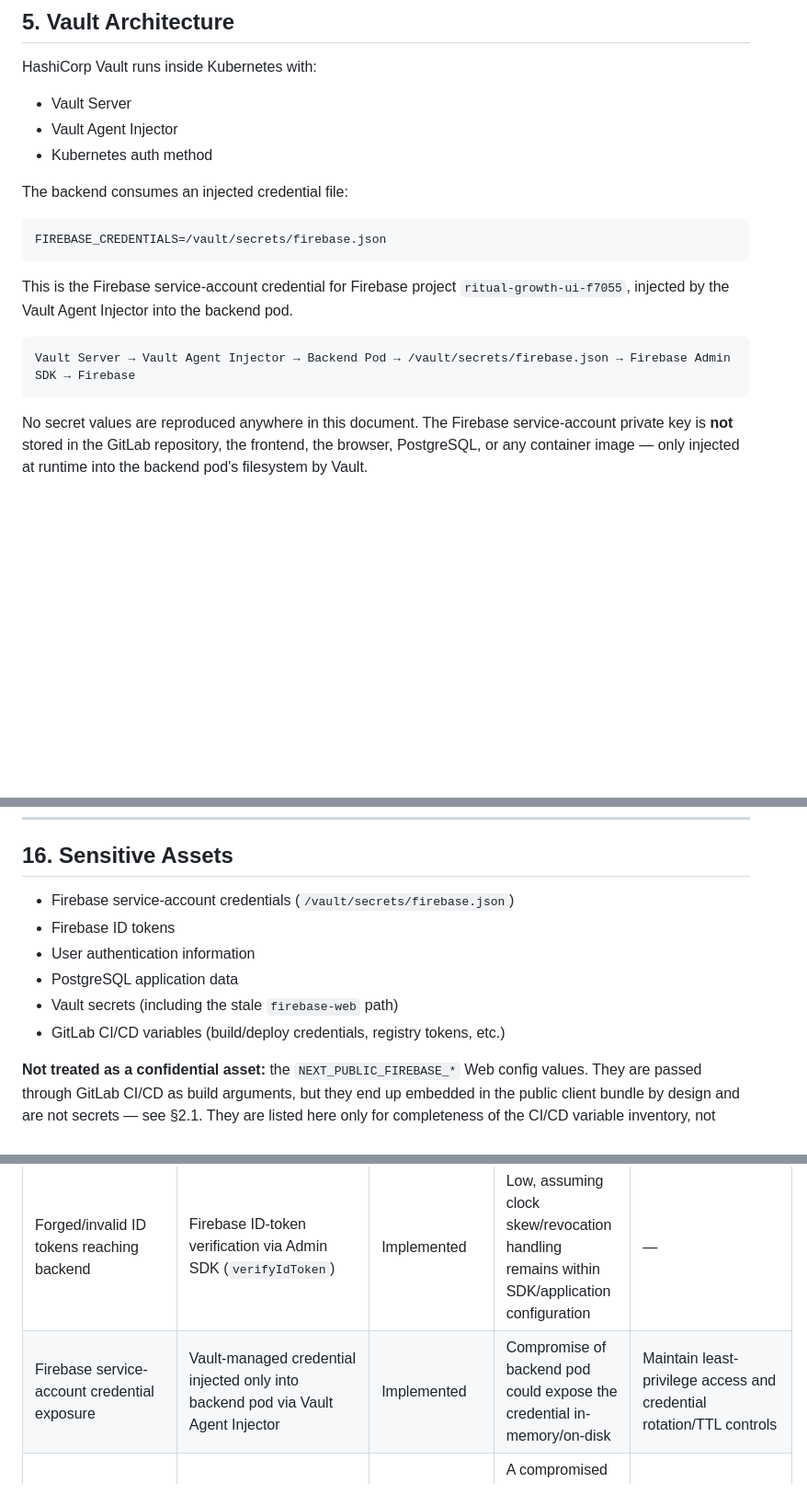
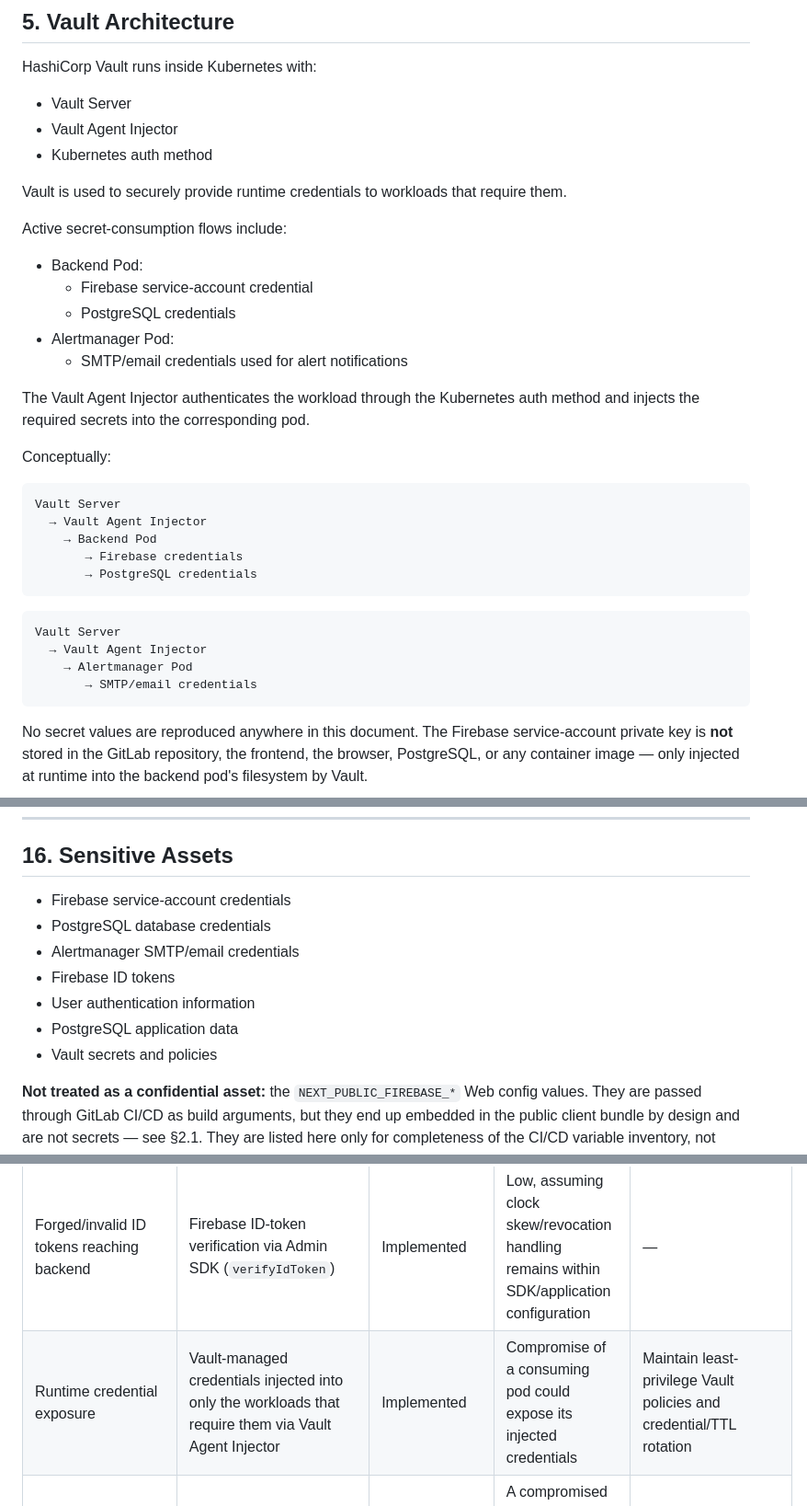
Before and after one commit to chaos-MK/ApplicationBib, a Markdown page: docs/threat-model/threat-model.md, 3 parts joined by grey strips. Shown at 92% size. Rendered like a GitHub page; blank space fills up the shorter version.

````diff
--- a/docs/threat-model/threat-model.md
+++ b/docs/threat-model/threat-model.md
@@ -124,16 +124,32 @@ HashiCorp Vault runs inside Kubernetes with:
 - Vault Agent Injector
 - Kubernetes auth method
 
-The backend consumes an injected credential file:
+Vault is used to securely provide runtime credentials to workloads that require them.
 
+Active secret-consumption flows include:
+
+- Backend Pod:
+  - Firebase service-account credential
+  - PostgreSQL credentials
+- Alertmanager Pod:
+  - SMTP/email credentials used for alert notifications
+
+The Vault Agent Injector authenticates the workload through the Kubernetes auth
+method and injects the required secrets into the corresponding pod.
+
+Conceptually:
 ```
-FIREBASE_CREDENTIALS=/vault/secrets/firebase.json
+Vault Server
+  → Vault Agent Injector
+    → Backend Pod
+       → Firebase credentials
+       → PostgreSQL credentials
 ```
-
-This is the Firebase service-account credential for Firebase project `ritual-growth-ui-f7055`, injected by the Vault Agent Injector into the backend pod.
-
 ```
-Vault Server → Vault Agent Injector → Backend Pod → /vault/secrets/firebase.json → Firebase Admin SDK → Firebase
+Vault Server
+  → Vault Agent Injector
+    → Alertmanager Pod
+       → SMTP/email credentials
 ```
 
 No secret values are reproduced anywhere in this document. The Firebase service-account private key is **not** stored in the GitLab repository, the frontend, the browser, PostgreSQL, or any container image — only injected at runtime into the backend pod's filesystem by Vault.
@@ -414,12 +430,13 @@ Spring Boot → PostgreSQL
 
 ## 16. Sensitive Assets
 
-- Firebase service-account credentials (`/vault/secrets/firebase.json`)
+- Firebase service-account credentials
+- PostgreSQL database credentials
+- Alertmanager SMTP/email credentials
 - Firebase ID tokens
 - User authentication information
 - PostgreSQL application data
-- Vault secrets (including the stale `firebase-web` path)
-- GitLab CI/CD variables (build/deploy credentials, registry tokens, etc.)
+- Vault secrets and policies
 
 **Not treated as a confidential asset:** the `NEXT_PUBLIC_FIREBASE_*` Web config values. They are passed through GitLab CI/CD as build arguments, but they end up embedded in the public client bundle by design and are not secrets — see §2.1. They are listed here only for completeness of the CI/CD variable inventory, not because they require secrecy; the relevant control is Firebase project/API-key restriction, tracked separately.
 - Container registry credentials
@@ -778,7 +804,7 @@ flowchart TD
 | Threat | Existing Control | Status | Residual Risk | Recommended Improvement |
 |---|---|---|---|---|
 | Forged/invalid ID tokens reaching backend | Firebase ID-token verification via Admin SDK (`verifyIdToken`) | Implemented | Low, assuming clock skew/revocation handling remains within SDK/application configuration | — |
-| Firebase service-account credential exposure | Vault-managed credential injected only into backend pod via Vault Agent Injector | Implemented | Compromise of backend pod could expose the credential in-memory/on-disk | Maintain least-privilege access and credential rotation/TTL controls |
+| Runtime credential exposure | Vault-managed credentials injected into only the workloads that require them via Vault Agent Injector | Implemented | Compromise of a consuming pod could expose its injected credentials | Maintain least-privilege Vault policies and credential/TTL rotation |
 | Vault access from arbitrary workloads | Kubernetes auth method with workload-specific Vault access scoping and least-privilege policy | Implemented | A compromised authorized workload could still access the secrets permitted to its Vault role | Periodically review and tighten Vault policies as requirements evolve |
 | Secrets committed to source | Gitleaks in both pipelines | Implemented | Detects only secrets covered by configured patterns | Expand/rotate detection rules periodically |
 | Vulnerable/insecure code patterns | Semgrep, SonarQube | Implemented | False negatives on novel patterns | Periodic rule tuning |
````
Also changed, not shown: other parts of docs/threat-model/threat-model.md (+39 -30 lines).
